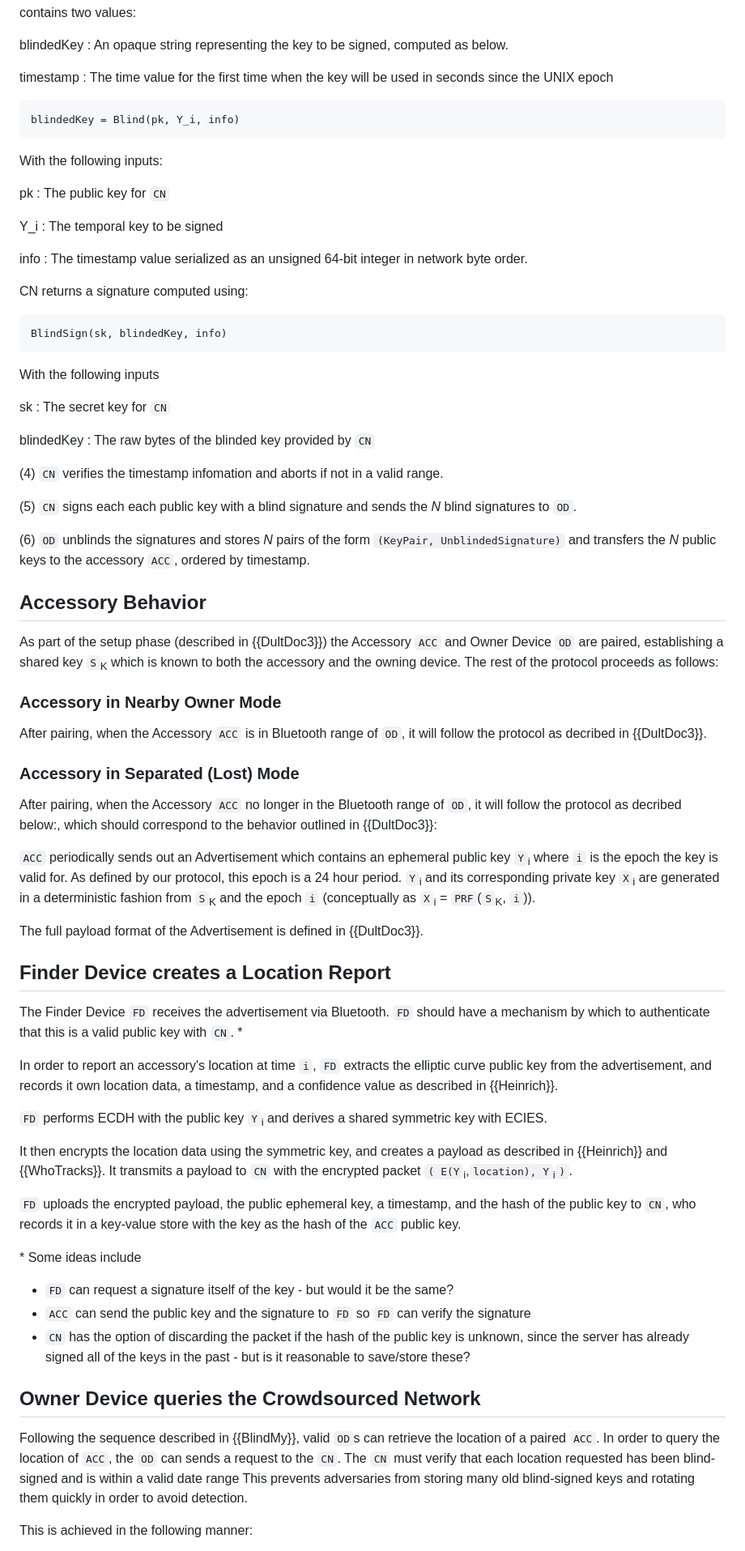
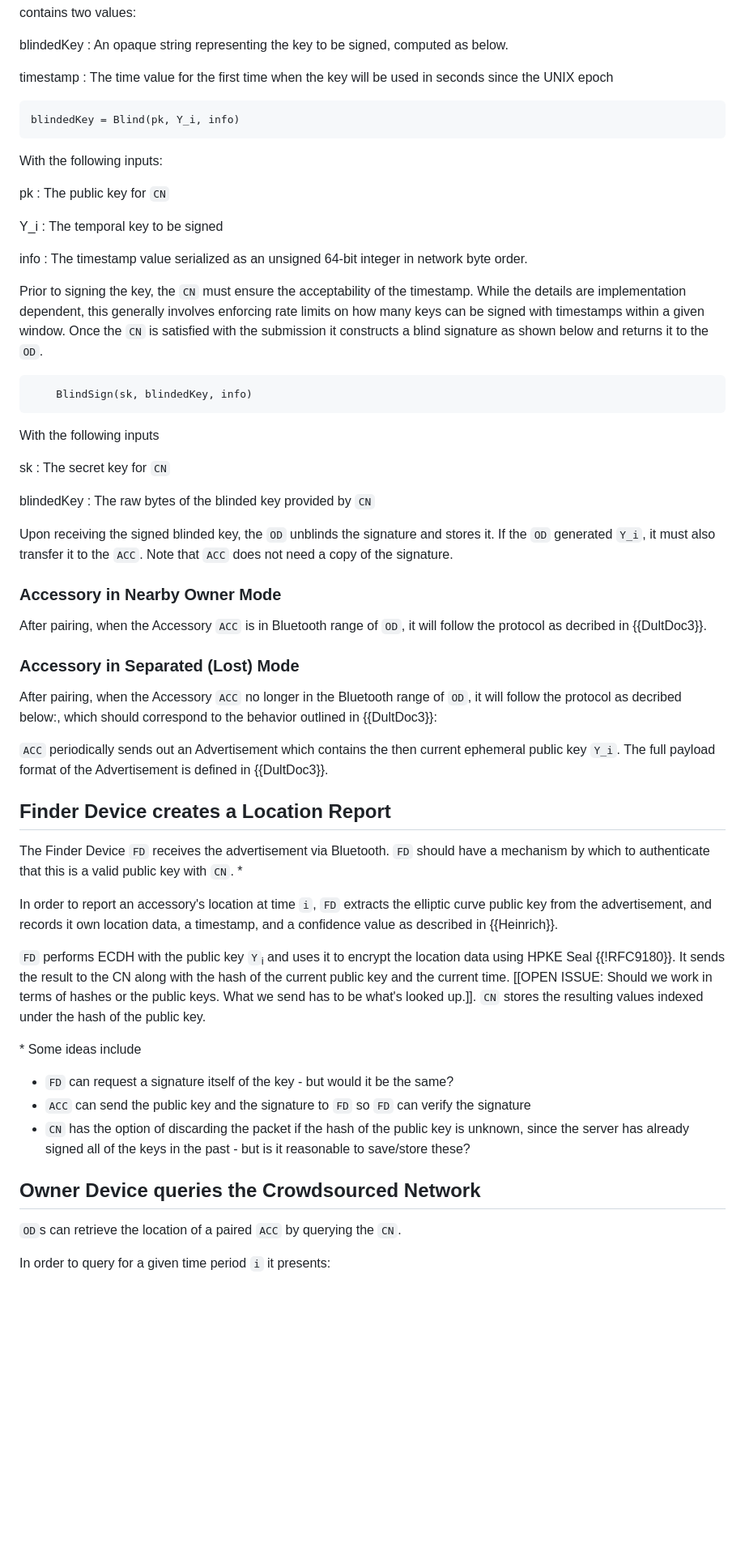
Before and after one commit to ekr/draft-fossaceca-dult-finding, a Markdown page: draft-fossaceca-dult-finding.md, the part around the change printed below. Shown: that part at 81% size. GitHub-like rendering; blank space fills up the shorter version.

Commit message:
Clean up query

```diff
--- a/draft-fossaceca-dult-finding.md
+++ b/draft-fossaceca-dult-finding.md
@@ -560,9 +561,9 @@ timestamp
 : The time value for the first time when the key will be used in
   seconds since the UNIX epoch
 
-~~~
+~~~~
 blindedKey = Blind(pk, Y_i, info)
-~~~
+~~~~
 
 With the following inputs:
 
@@ -576,11 +577,16 @@ info
 : The timestamp value serialized as an unsigned 64-bit integer
   in network byte order.
 
-CN returns a signature computed using:
 
-~~~
-BlindSign(sk, blindedKey, info)
-~~~
+Prior to signing the key, the `CN` must ensure the acceptability of the timestamp.
+While the details are implementation dependent, this generally involves
+enforcing rate limits on how many keys can be signed with timestamps
+within a given window. Once the `CN` is satisfied with the submission
+it constructs a blind signature as shown below and returns it to the `OD`.
+
+~~~~
+    BlindSign(sk, blindedKey, info)
+~~~~
 
 With the following inputs
 
@@ -590,20 +596,10 @@ sk
 blindedKey
 : The raw bytes of the blinded key provided by `CN`
 
-(4) `CN` verifies the timestamp infomation and aborts if not in a valid range.
+Upon receiving the signed blinded key, the `OD` unblinds the signature
+and stores it. If the `OD` generated `Y_i`, it must also transfer it
+to the `ACC`. Note that `ACC` does not need a copy of the signature.
 
-
-(5) `CN` signs each each public key with a blind signature and sends the *N* blind signatures to `OD`.
-
-(6) `OD` unblinds the signatures and stores *N* pairs of the form `(KeyPair, UnblindedSignature)` and transfers the *N* public keys to the accessory `ACC`, ordered by timestamp.
-
-
-## Accessory Behavior
-
-As part of the setup phase (described in {{DultDoc3}}) the Accessory `ACC` and
-Owner Device `OD` are paired, establishing a shared key `S`<sub>K</sub>
-which is known to both the accessory and the owning device.
-The rest of the protocol proceeds as follows:
 
 ### Accessory in Nearby Owner Mode
 
@@ -613,13 +609,9 @@ After pairing, when the Accessory `ACC` is in Bluetooth range of `OD`, it will f
 
 After pairing, when the Accessory `ACC` no longer in the Bluetooth range of `OD`, it will follow the protocol as decribed below:, which should correspond to the behavior outlined in {{DultDoc3}}:
 
-`ACC` periodically sends out an Advertisement which contains
-an ephemeral public key `Y`<sub>i</sub> where `i` is the epoch the key is valid
-for.  As defined by our protocol, this epoch is a 24 hour period. `Y`<sub>i</sub> and its corresponding private key
-`X`<sub>i</sub> are generated in a deterministic fashion from `S`<sub>K</sub> and the epoch
-`i` (conceptually as `X`<sub>i</sub> = `PRF`(`S`<sub>K</sub>, `i`)).
-
-The full payload format of the Advertisement is defined in {{DultDoc3}}.
+`ACC` periodically sends out an Advertisement which contains the then
+current ephemeral public key `Y_i`. The full payload format of the
+Advertisement is defined in {{DultDoc3}}.
 
 
 ## Finder Device creates a Location Report
@@ -628,12 +620,13 @@ The Finder Device `FD` receives the advertisement via Bluetooth. `FD` should hav
 
 In order to report an accessory's location at time `i`, `FD` extracts the elliptic curve public key from the advertisement, and records it own location data, a timestamp, and a confidence value as described in {{Heinrich}}.
 
-`FD` performs ECDH with the public key  `Y`<sub>i</sub> and derives a shared symmetric key with ECIES.
+`FD` performs ECDH with the public key  `Y`<sub>i</sub> and uses it to encrypt the
+location data using HPKE Seal {{!RFC9180}}. It sends the result to the CN along with
+the hash of the current public key and the current time.
+[[OPEN ISSUE: Should we work in terms of hashes or the public
+keys. What we send has to be what's looked up.]]. `CN` stores the resulting
+values indexed under the hash of the public key.
 
-It then encrypts the location data using the symmetric key, and creates a payload as described in {{Heinrich}} and {{WhoTracks}}. It transmits a payload to `CN` with the encrypted packet
-`( E(Y`<sub>i</sub>,`location), Y`<sub>i</sub>`)`.
-
-`FD` uploads the encrypted payload, the public ephemeral key, a timestamp, and the hash of the public key to `CN`, who records it in a key-value store with the key as the hash of the `ACC` public key.
 
 \* Some ideas include
 
@@ -644,7 +637,7 @@ It then encrypts the location data using the symmetric key, and creates a payloa
 
 ## Owner Device queries the Crowdsourced Network
 
-Following the sequence described in {{BlindMy}}, valid `OD`s can retrieve the location of a paired `ACC`.  In order to query the location of `ACC`, the `OD` can sends a request to the `CN`. The `CN` must verify that each location requested has been blind-signed and is within a valid date range This prevents adversaries from storing many old blind-signed keys and rotating them quickly in order to avoid detection.
+`OD`s can retrieve the location of a paired `ACC` by querying the `CN`.
 
-This is achieved in the following manner:
+In order to query for a given time period `i` it presents:
 
```
Also changed, not shown: other parts of draft-fossaceca-dult-finding.md (+16 -9 lines).
